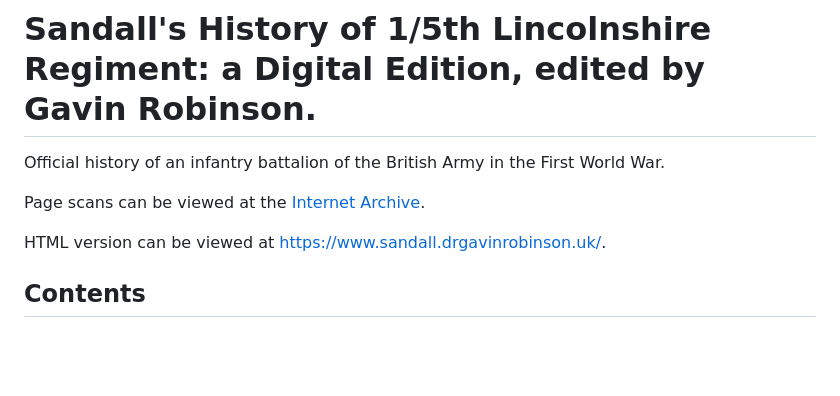
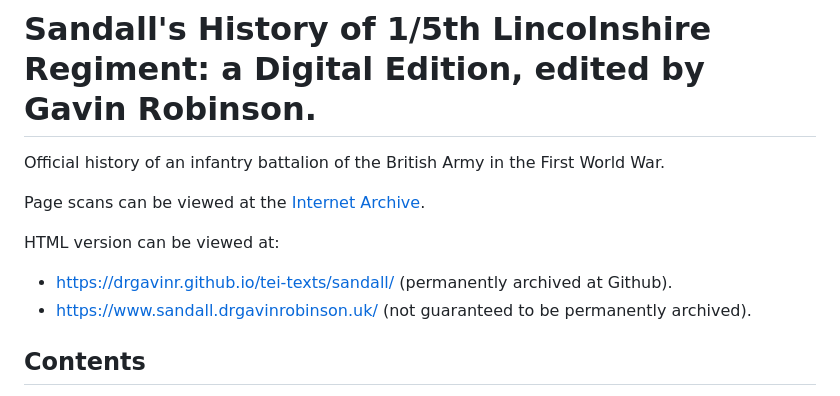
Before and after one commit to drgavinr/tei-texts, a Markdown page: sandall5thlincs/README.md, the part around the change. Drawn GitHub-style; blank space fills up the shorter version.

Commit message:
Update README.md
Added link to HTML version at Github Pages.

```diff
--- a/sandall5thlincs/README.md
+++ b/sandall5thlincs/README.md
@@ -4,7 +4,10 @@ Official history of an infantry battalion of the British Army in the First World
 
 Page scans can be viewed at the [Internet Archive](https://archive.org/details/sandall5thlincs/mode/1up).
 
-HTML version can be viewed at [https://www.sandall.drgavinrobinson.uk/](https://www.sandall.drgavinrobinson.uk/).
+HTML version can be viewed at:
+
+- [https://drgavinr.github.io/tei-texts/sandall/](https://drgavinr.github.io/tei-texts/sandall/) (permanently archived at Github).
+- [https://www.sandall.drgavinrobinson.uk/](https://www.sandall.drgavinrobinson.uk/) (not guaranteed to be permanently archived).
 
 ## Contents
 
```
